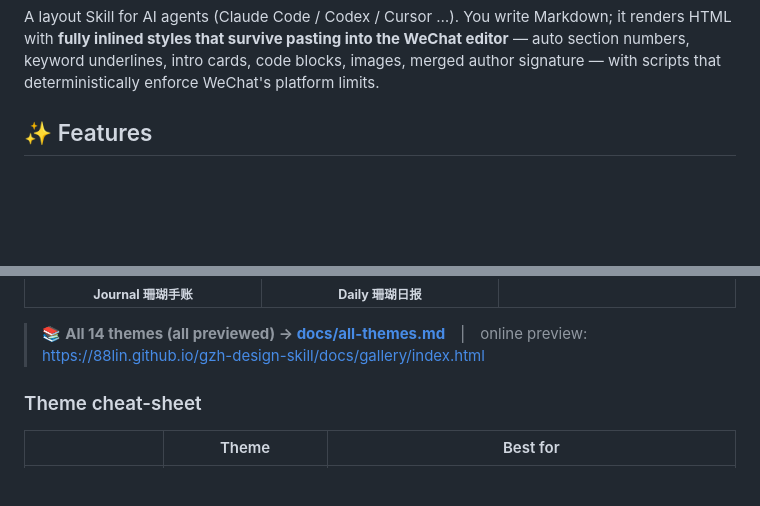
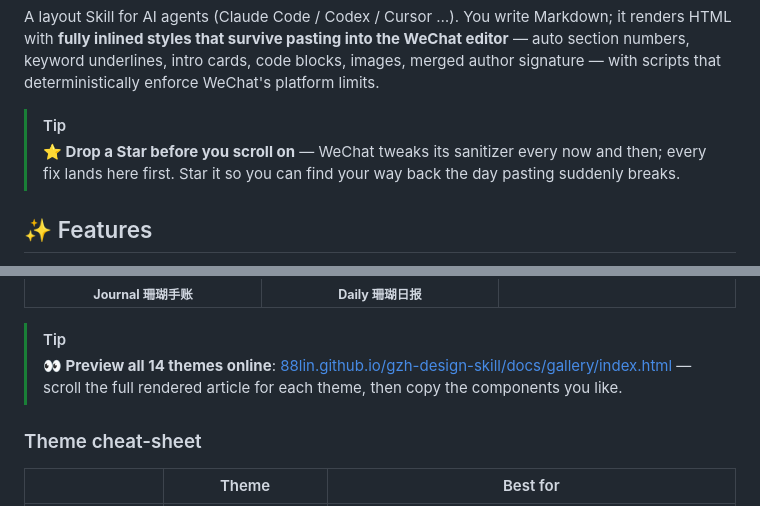
Before and after one commit to 88lin/gzh-design-skill, a Markdown page: README.en.md, 2 parts joined by grey strips. GitHub-like rendering; blank space fills up the shorter version.

Commit message:
docs: README.en 同步 TIP 提示块

```diff
--- a/README.en.md
+++ b/README.en.md
@@ -21,6 +21,9 @@ English ｜ [中文](README.md)
 ---
 
 A layout Skill for AI agents (Claude Code / Codex / Cursor …). You write Markdown; it renders HTML with **fully inlined styles that survive pasting into the WeChat editor** — auto section numbers, keyword underlines, intro cards, code blocks, images, merged author signature — with scripts that deterministically enforce WeChat's platform limits.
+
+> [!TIP]
+> **⭐ Drop a Star before you scroll on** — WeChat tweaks its sanitizer every now and then; every fix lands here first. Star it so you can find your way back the day pasting suddenly breaks.
 
 ## ✨ Features
 
@@ -85,7 +88,8 @@ One long-form article laid out in all 14 themes (screenshots plus interactive HT
 </tr>
 </table>
 
-> 📚 **All 14 themes (all previewed) → [docs/all-themes.md](docs/all-themes.md)**　|　online preview: https://88lin.github.io/gzh-design-skill/docs/gallery/index.html
+> [!TIP]
+> **👀 Preview all 14 themes online**: [88lin.github.io/gzh-design-skill/docs/gallery/index.html](https://88lin.github.io/gzh-design-skill/docs/gallery/index.html) — scroll the full rendered article for each theme, then copy the components you like.
 
 ### Theme cheat-sheet
 
```
